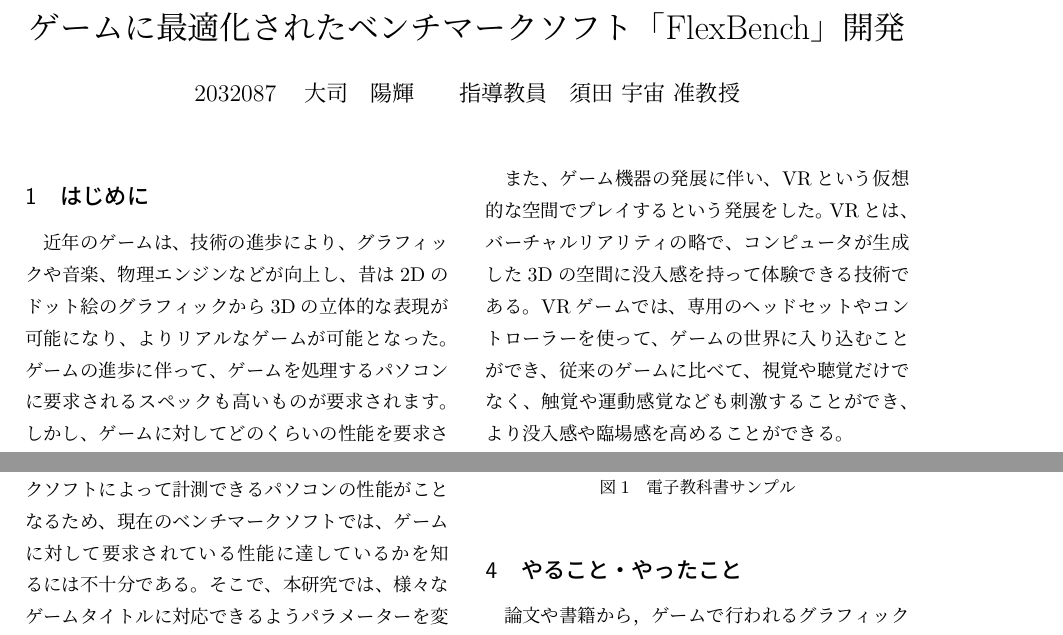
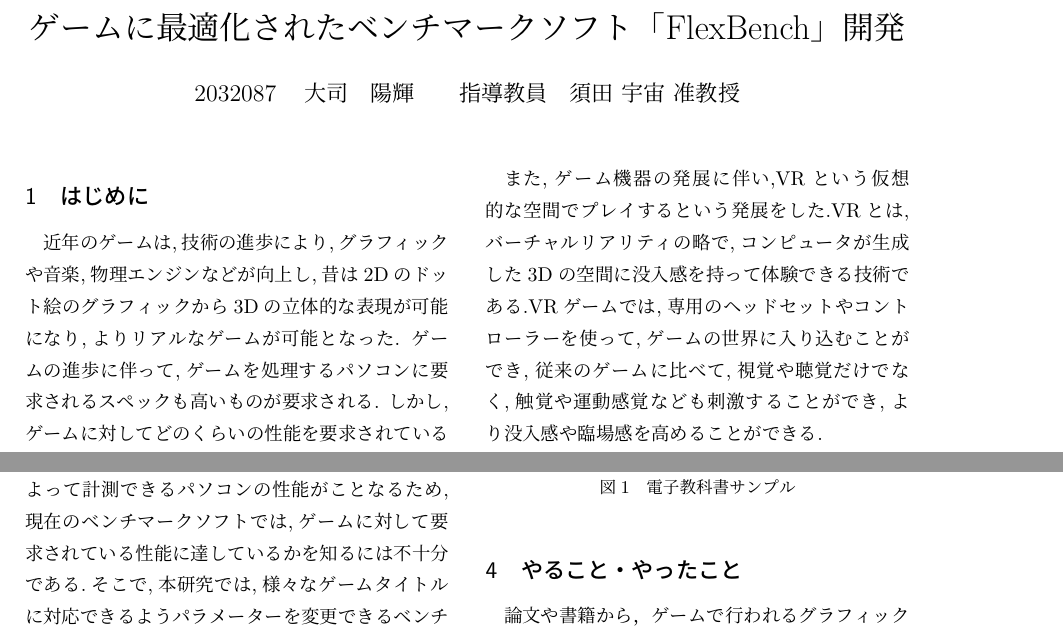
Before and after one commit to 96CORE69/kougai_2, a LaTeX document (test.tex): two parts of the page, joined at a grey line, cut so that both start at the same text. Compiled offline with LuaLaTeX; a LaTeX package or settings file that is missing is left out.

Commit message:
Update test03.tex

```diff
--- a/test.tex
+++ b/test.tex
@@ -13,8 +13,8 @@
 
 \section{はじめに}
 
-近年のゲームは、技術の進歩により、グラフィックや音楽、物理エンジンなどが向上し、昔は2Dのドット絵のグラフィックから3Dの立体的な表現が可能になり、よりリアルなゲームが可能となった。
-ゲームの進歩に伴って、ゲームを処理するパソコンに要求されるスペックも高いものが要求されます。
-しかし、ゲームに対してどのくらいの性能を要求されているかわかりにくい現状がある。そこで、ベンチマークソフトを使用することでパソコンの性能を数値化することができる。しかし、ゲームによって要求されるスペックがことなり、また、ベンチマークソフトによって計測できるパソコンの性能がことなるため、現在のベンチマークソフトでは、ゲームに対して要求されている性能に達しているかを知るには不十分である。そこで、本研究では、様々なゲームタイトルに対応できるようパラメーターを変更できるベンチマークソフトの開発を行う。
+近年のゲームは,技術の進歩により,グラフィックや音楽,物理エンジンなどが向上し,昔は2Dのドット絵のグラフィックから3Dの立体的な表現が可能になり,よりリアルなゲームが可能となった.
+ゲームの進歩に伴って,ゲームを処理するパソコンに要求されるスペックも高いものが要求される.
+しかし,ゲームに対してどのくらいの性能を要求されているかわかりにくい現状がある.そこで,ベンチマークソフトを使用することでパソコンの性能を数値化することができる.しかし,ゲームによって要求されるスペックがことなり,また,ベンチマークソフトによって計測できるパソコンの性能がことなるため,現在のベンチマークソフトでは,ゲームに対して要求されている性能に達しているかを知るには不十分である.そこで,本研究では,様々なゲームタイトルに対応できるようパラメーターを変更できるベンチマークソフトの開発を行う.
 
 \section{ゲームについて}
@@ -22,5 +22,5 @@
 
-また、ゲーム機器の発展に伴い、VRという仮想的な空間でプレイするという発展をした。VRとは、バーチャルリアリティの略で、コンピュータが生成した3Dの空間に没入感を持って体験できる技術である。VRゲームでは、専用のヘッドセットやコントローラーを使って、ゲームの世界に入り込むことができ、従来のゲームに比べて、視覚や聴覚だけでなく、触覚や運動感覚なども刺激することができ、より没入感や臨場感を高めることができる。
+また,ゲーム機器の発展に伴い,VRという仮想的な空間でプレイするという発展をした.VRとは,バーチャルリアリティの略で,コンピュータが生成した3Dの空間に没入感を持って体験できる技術である.VRゲームでは,専用のヘッドセットやコントローラーを使って,ゲームの世界に入り込むことができ,従来のゲームに比べて,視覚や聴覚だけでなく,触覚や運動感覚なども刺激することができ,より没入感や臨場感を高めることができる.
 
 \section{FlexBenchについて}
 
```
Also changed, not shown: test.tex (2 more changed lines).
